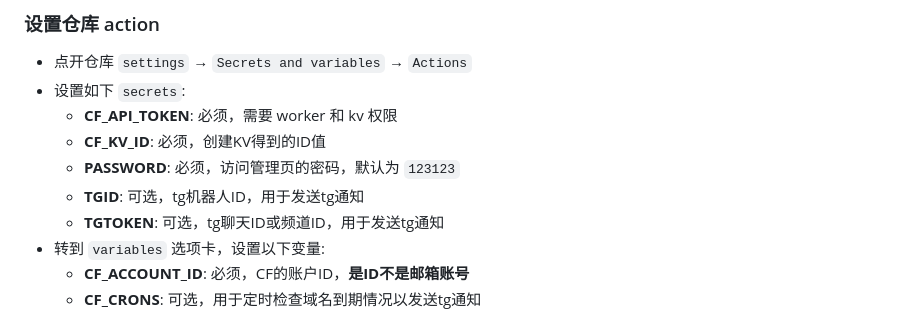
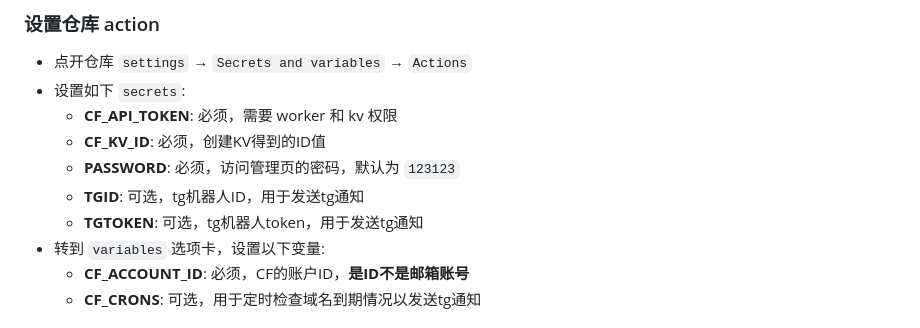
Before and after one commit to yutian81/domain-check, a Markdown page: README.md, the part around the change. GitHub-like rendering.

```diff
--- a/README.md
+++ b/README.md
@@ -78,7 +78,7 @@
   - **CF_KV_ID**: 必须，创建KV得到的ID值
   - **PASSWORD**: 必须，访问管理页的密码，默认为 `123123`
   - **TGID**: 可选，tg机器人ID，用于发送tg通知
-  - **TGTOKEN**: 可选，tg聊天ID或频道ID，用于发送tg通知
+  - **TGTOKEN**: 可选，tg机器人token，用于发送tg通知
 - 转到 `variables` 选项卡，设置以下变量:
   - **CF_ACCOUNT_ID**: 必须，CF的账户ID，**是ID不是邮箱账号**
   - **CF_CRONS**: 可选，用于定时检查域名到期情况以发送tg通知
```
